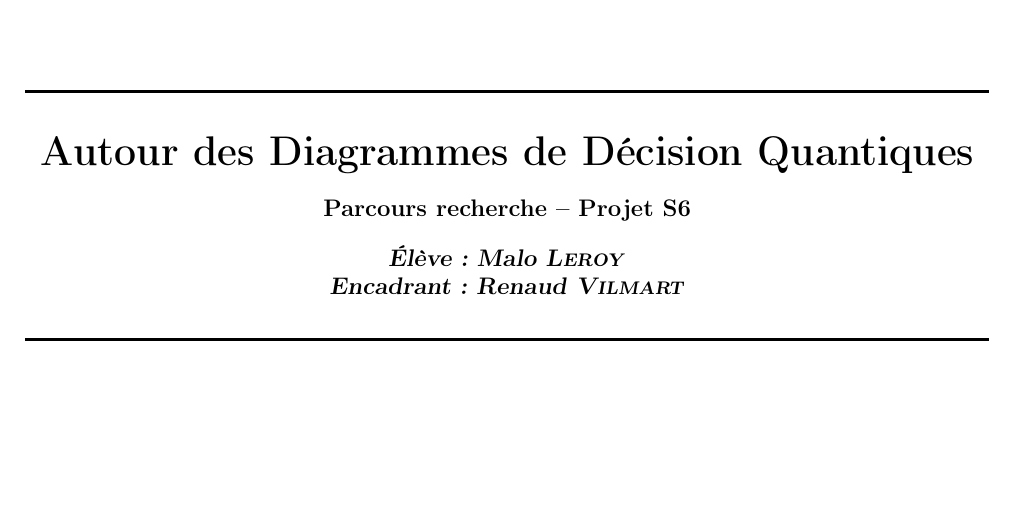
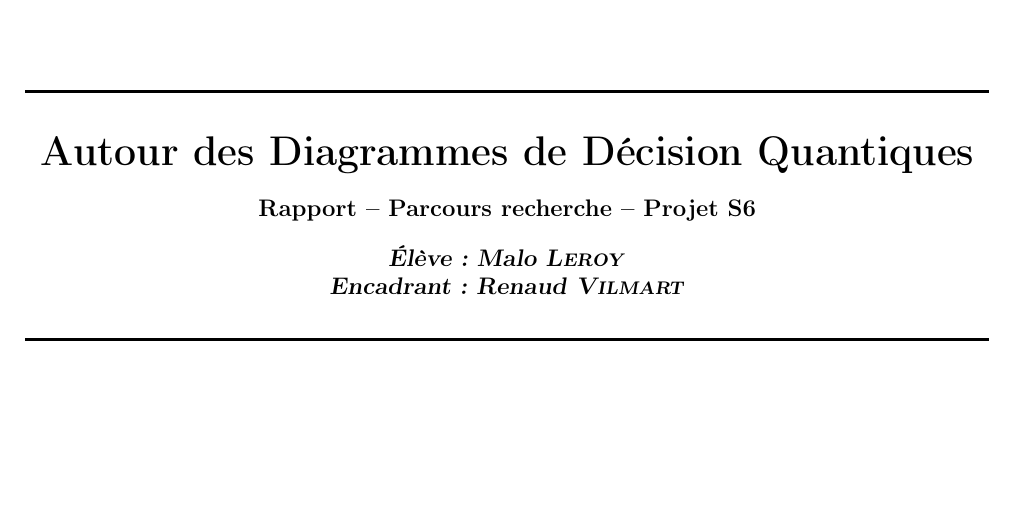
Before and after one commit to Firefnix/coto, a LaTeX document (report/main.tex, which reads report/Titre.tex): part of page 1 of 6, cut so that both start at the same text. Compiled offline with pdfLaTeX.

Commit message:
💄 Minor layout adjustments

```diff
--- a/report/Titre.tex
+++ b/report/Titre.tex
@@ -13,7 +13,7 @@
 {\huge \bfseries Autour des Diagrammes de Décision Quantiques\\
 [0.4cm] }
 
-{\large \bfseries Parcours recherche -- Projet S6\\[0.4cm] }
+{\large \bfseries Rapport -- Parcours recherche -- Projet S6\\[0.4cm] }
 {\large \bfseries \textsl{Élève : Malo \textsc{Leroy}}\\ }
 {\large \bfseries \textsl{Encadrant : Renaud \textsc{Vilmart}}\\[0.4cm] }
 
```
Also changed, not shown: report/Implementation.tex (+1 -0 lines), report/main.tex (+1 -3 lines).
